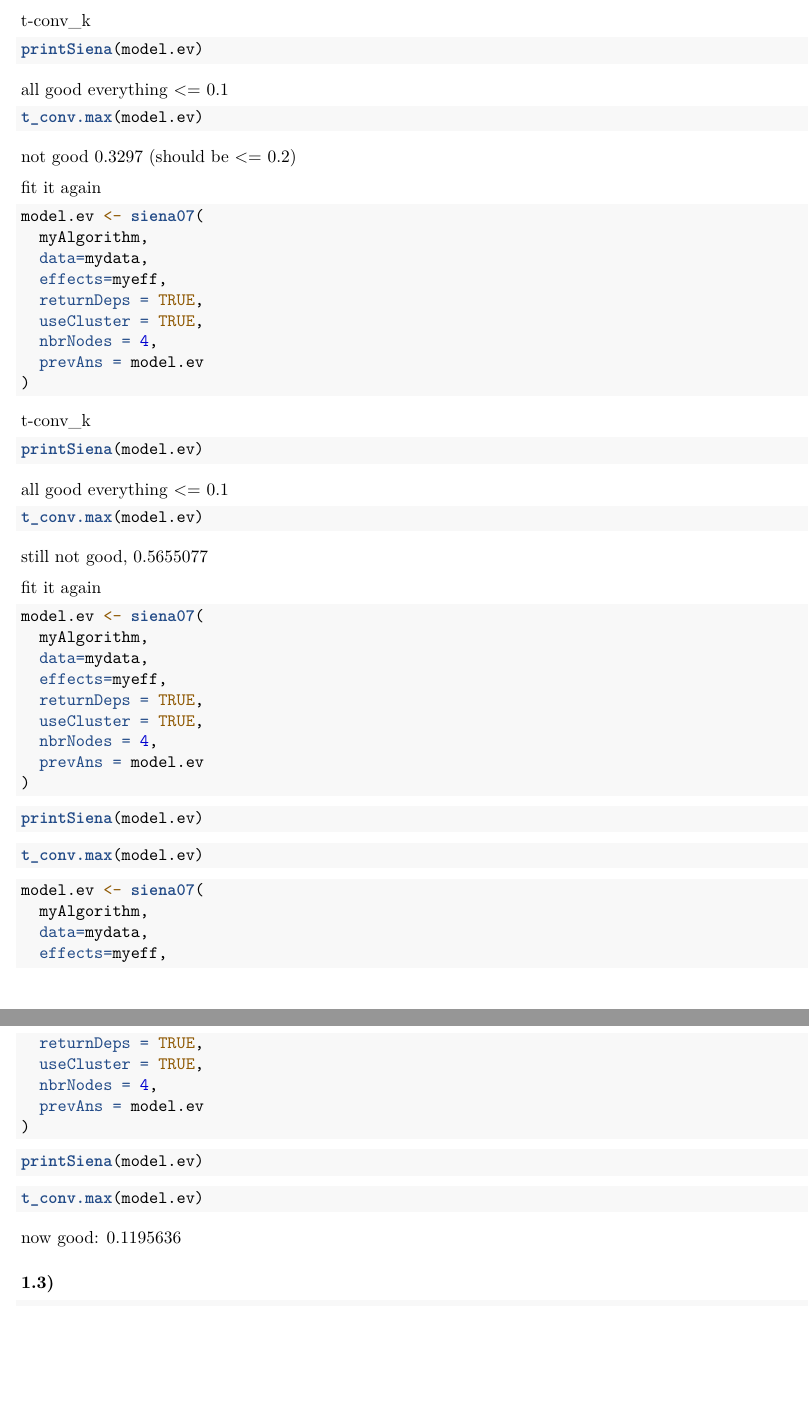
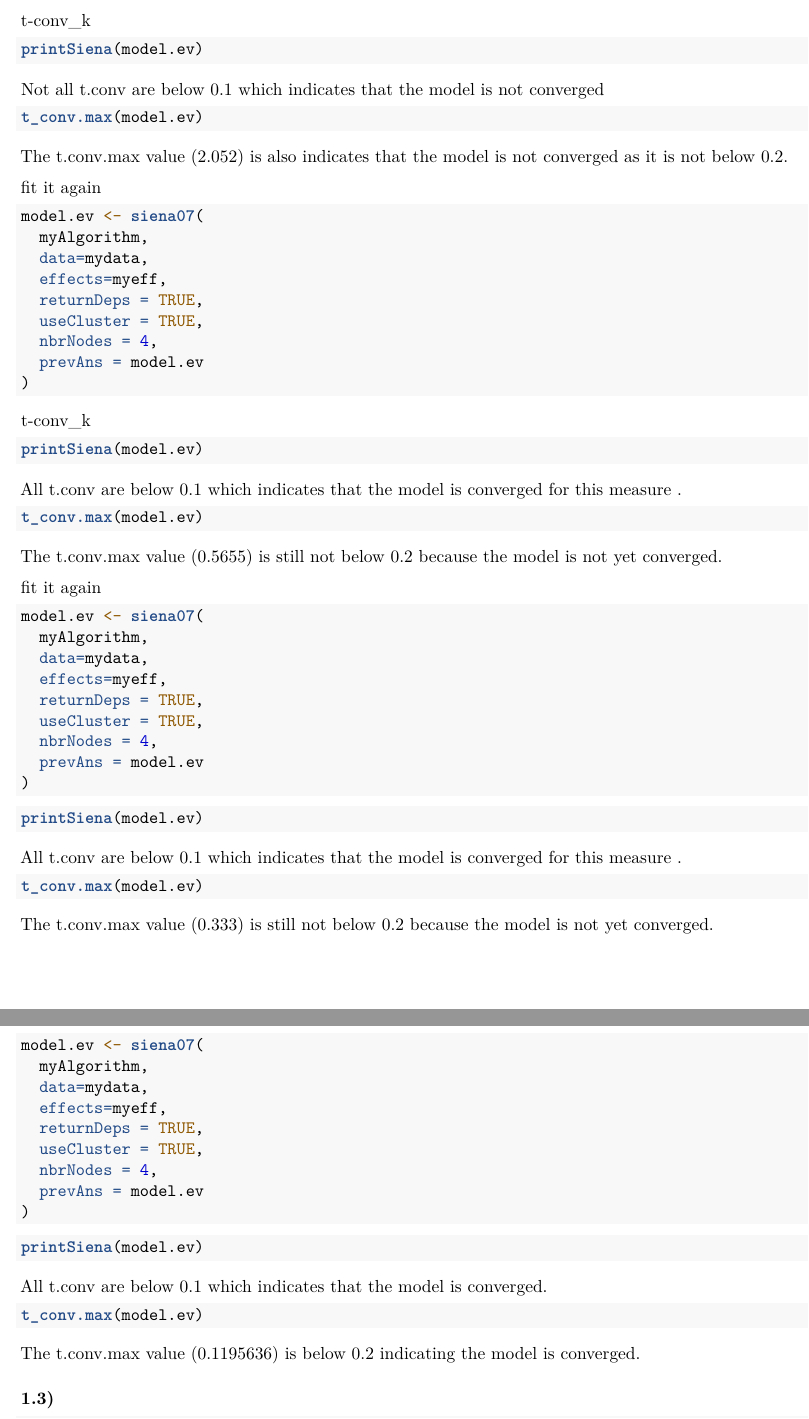
Before and after one commit to ywattenberg/NetMod, an R Markdown document (Assig_03/NetMod_Sol3_Task2.Rmd): two parts of pages 3 and 4 of 9, joined at a grey line, cut so that both start at the same text, the shorter picture padded with empty space. Rendered offline with R 4.5, knitr and Pandoc, then LaTeX, with nearby package versions; the code chunks are not run, so their results and figures are left out; both versions are drawn in the output format of the newer one.

Commit message:
changed annotations from WA

````diff
--- a/Assig_03/NetMod_Sol3_Task2.Rmd
+++ b/Assig_03/NetMod_Sol3_Task2.Rmd
@@ -2,7 +2,9 @@
 title: "Assignment 3"
 author: "Huang Yingshan, Kahlbacher Fabian, Wattenberg Yannick, Aggeler Samuel"
 date: "11/25/2021"
-output: html_document
+output:
+  pdf_document: default
+  html_document: default
 ---
 
 # Task 2
@@ -119,12 +121,12 @@ t-conv_k
 ```{r}
 printSiena(model.ev)
 ```
-all good everything <= 0.1
+Not all t.conv are below 0.1 which indicates that the model is not converged
 
 ```{r}
 t_conv.max(model.ev)
 ```
-not good 0.3297 (should be <= 0.2)
+The t.conv.max value (2.052) is also indicates that the model is not converged as it is not below 0.2.
 
 fit it again
 ```{r}
@@ -143,12 +145,12 @@ t-conv_k
 ```{r}
 printSiena(model.ev)
 ```
-all good everything <= 0.1
+All t.conv are below 0.1 which indicates that the model is converged for this measure .
 
 ```{r}
 t_conv.max(model.ev)
 ```
-still not good, 0.5655077
+The t.conv.max value (0.5655) is still not below 0.2 because the model is not yet converged.
 
 
 fit it again
@@ -167,12 +169,12 @@ model.ev <- siena07(
 ```{r}
 printSiena(model.ev)
 ```
-
+All t.conv are below 0.1 which indicates that the model is converged for this measure .
 
 ```{r}
 t_conv.max(model.ev)
 ```
-
+The t.conv.max value (0.333) is still not below 0.2 because the model is not yet converged.
 ```{r}
 model.ev <- siena07(
   myAlgorithm,
@@ -189,12 +191,12 @@ model.ev <- siena07(
 printSiena(model.ev)
 ```
 
+All t.conv are below 0.1 which indicates that the model is converged.
 
 ```{r}
 t_conv.max(model.ev)
 ```
-now good: 0.1195636
-
+The t.conv.max value (0.1195636) is below 0.2 indicating the model is converged.
 
 ### 1.3)
 ```{r}
````
Also changed, not shown: Assig_03/NetMod_Sol3_Task2.Rmd (4 more changed lines).
